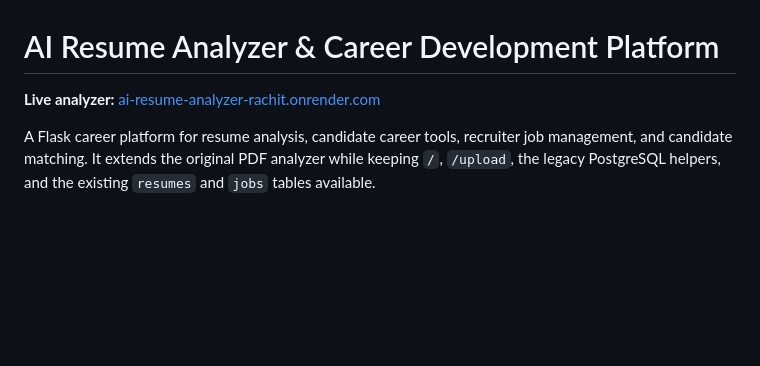
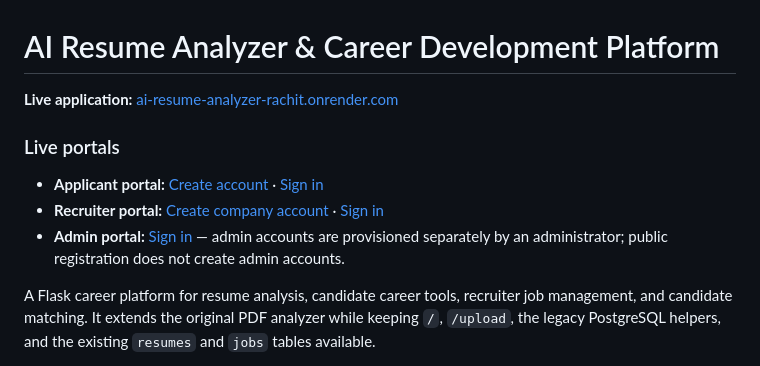
Before and after one commit to rachit1807/AI_RESUME_ANALYZER, a Markdown page: README.md, the part around the change. Rendered like a GitHub page; blank space fills up the shorter version.

Commit message:
Add live applicant, recruiter, and admin portal links

```diff
--- a/README.md
+++ b/README.md
@@ -1,6 +1,12 @@
 # AI Resume Analyzer & Career Development Platform
 
-**Live analyzer:** [ai-resume-analyzer-rachit.onrender.com](https://ai-resume-analyzer-rachit.onrender.com/)
+**Live application:** [ai-resume-analyzer-rachit.onrender.com](https://ai-resume-analyzer-rachit.onrender.com/)
+
+### Live portals
+
+- **Applicant portal:** [Create account](https://ai-resume-analyzer-rachit.onrender.com/register) · [Sign in](https://ai-resume-analyzer-rachit.onrender.com/login)
+- **Recruiter portal:** [Create company account](https://ai-resume-analyzer-rachit.onrender.com/recruiter/register) · [Sign in](https://ai-resume-analyzer-rachit.onrender.com/recruiter/login)
+- **Admin portal:** [Sign in](https://ai-resume-analyzer-rachit.onrender.com/admin/login) — admin accounts are provisioned separately by an administrator; public registration does not create admin accounts.
 
 A Flask career platform for resume analysis, candidate career tools, recruiter job management, and candidate matching. It extends the original PDF analyzer while keeping `/`, `/upload`, the legacy PostgreSQL helpers, and the existing `resumes` and `jobs` tables available.
 
```
